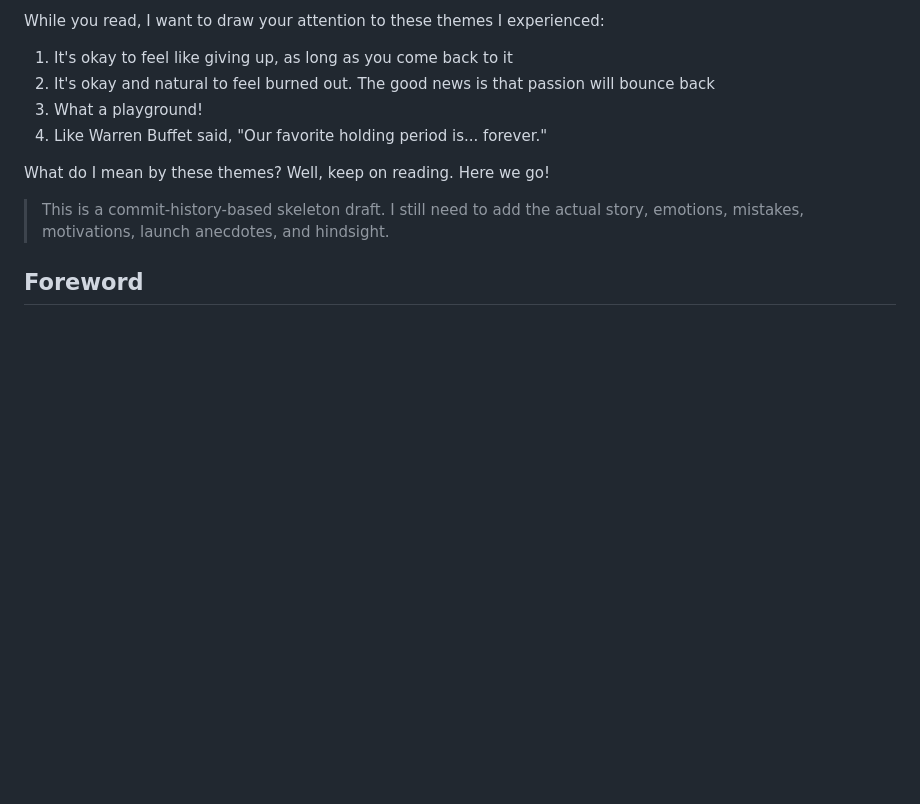
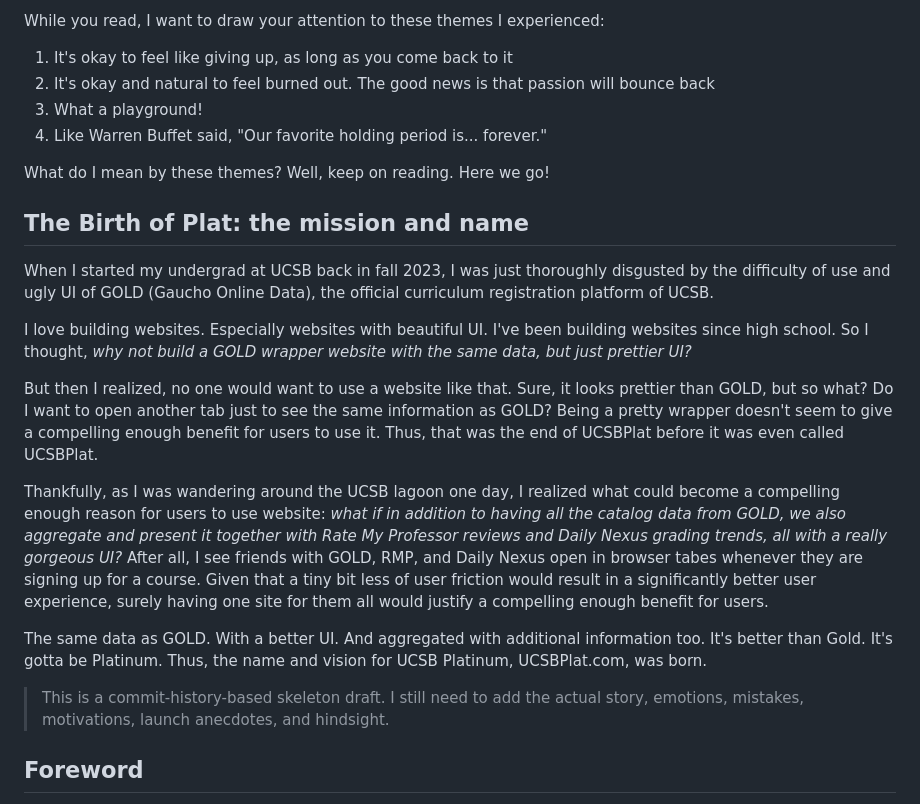
Before and after one commit to iamjiamingliu/iamjiamingliu.com, a Markdown page: blogs/ucsbplat.md, the part around the change. Rendered like a GitHub page; blank space fills up the shorter version.

Commit message:
the birth of mission and name

```diff
--- a/blogs/ucsbplat.md
+++ b/blogs/ucsbplat.md
@@ -53,6 +53,35 @@ While you read, I want to draw your attention to these themes I experienced:
 4. Like Warren Buffet said, "Our favorite holding period is... forever."
 
 What do I mean by these themes? Well, keep on reading. Here we go!
+
+## The Birth of Plat: the mission and name
+
+When I started my undergrad at UCSB back in fall 2023,
+I was just thoroughly disgusted by the difficulty of use and ugly UI of GOLD (Gaucho Online Data),
+the official curriculum registration platform of UCSB.
+
+I love building websites. Especially websites with beautiful UI.
+I've been building websites since high school.
+So I thought,
+_why not build a GOLD wrapper website with the same data, but just prettier UI?_
+
+But then I realized, no one would want to use a website like that.
+Sure, it looks prettier than GOLD, but so what?
+Do I want to open another tab just to see the same information as GOLD?
+Being a pretty wrapper doesn't seem to give a compelling enough benefit for users to use it.
+Thus, that was the end of UCSBPlat before it was even called UCSBPlat.
+
+Thankfully, as I was wandering around the UCSB lagoon one day,
+I realized what could become a compelling enough reason for users to use website:
+_what if in addition to having all the catalog data from GOLD,
+we also aggregate and present it together with Rate My Professor reviews and Daily Nexus grading trends, all with a really gorgeous UI?_
+After all, I see friends with GOLD, RMP, and Daily Nexus open in browser tabes whenever they are signing up for a course.
+Given that a tiny bit less of user friction would result in a significantly better user experience,
+surely having one site for them all would justify a compelling enough benefit for users.
+
+The same data as GOLD. With a better UI. And aggregated with additional information too.
+It's better than Gold. It's gotta be Platinum.
+Thus, the name and vision for UCSB Platinum, UCSBPlat.com, was born.
 
 > This is a commit-history-based skeleton draft.
 > I still need to add the actual story, emotions, mistakes, motivations, launch anecdotes, and hindsight.
```
